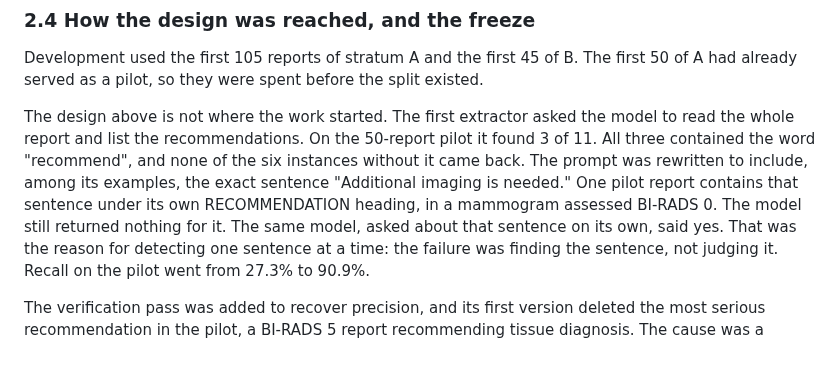
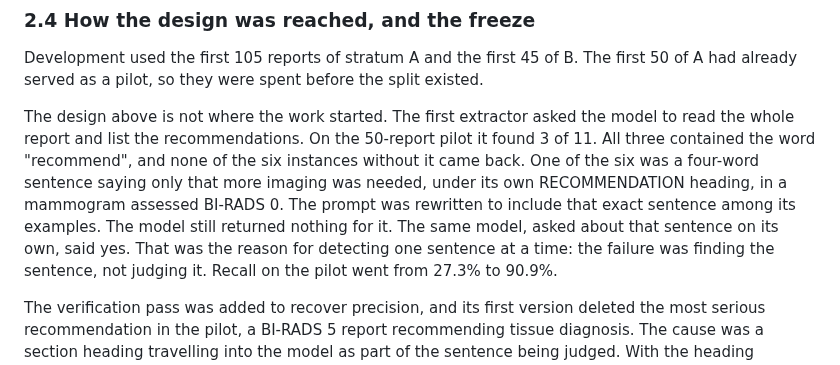
Before and after one commit to sufu786/amanah, a Markdown page: PHASE1_PAPER.md, the part around the change. GitHub-like rendering.

Commit message:
docs: describe rather than quote report text in the documents headed for a DOI
PhysioNet has not yet answered whether short quotations from MIMIC-IV-Note may be published. The
author's question to them said that until it is answered, wording would be described instead of
quoted in anything archived with a DOI. The paper and specification v0.5 each quoted one report
sentence. Both are now described. The meaning of neither passage changes.

```diff
--- a/PHASE1_PAPER.md
+++ b/PHASE1_PAPER.md
@@ -189,10 +189,10 @@ already served as a pilot, so they were spent before the split existed.
 
 The design above is not where the work started. The first extractor asked the model to read the whole
 report and list the recommendations. On the 50-report pilot it found 3 of 11. All three contained the
-word "recommend", and none of the six instances without it came back. The prompt was rewritten to
-include, among its examples, the exact sentence "Additional imaging is needed." One pilot report
-contains that sentence under its own RECOMMENDATION heading, in a mammogram assessed BI-RADS 0. The
-model still returned nothing for it. The same model, asked about that sentence on its own, said yes.
+word "recommend", and none of the six instances without it came back. One of the six was a
+four-word sentence saying only that more imaging was needed, under its own RECOMMENDATION heading,
+in a mammogram assessed BI-RADS 0. The prompt was rewritten to include that exact sentence among its
+examples. The model still returned nothing for it. The same model, asked about that sentence on its own, said yes.
 That was the reason for detecting one sentence at a time: the failure was finding the sentence, not
 judging it. Recall on the pilot went from 27.3% to 90.9%.
 
```
Also changed, not shown: OBLIGATION_SPEC.md (+1 -1 lines).
